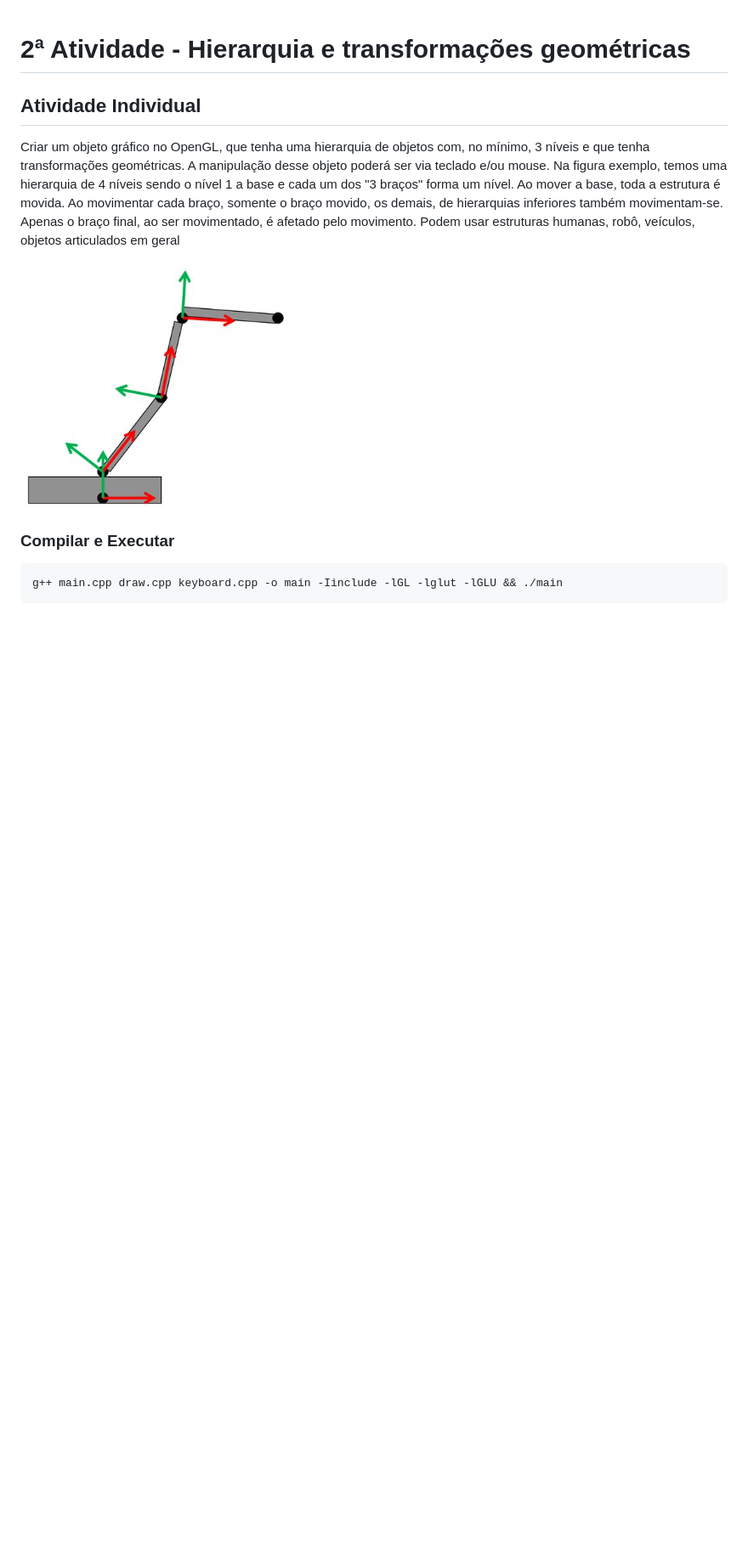
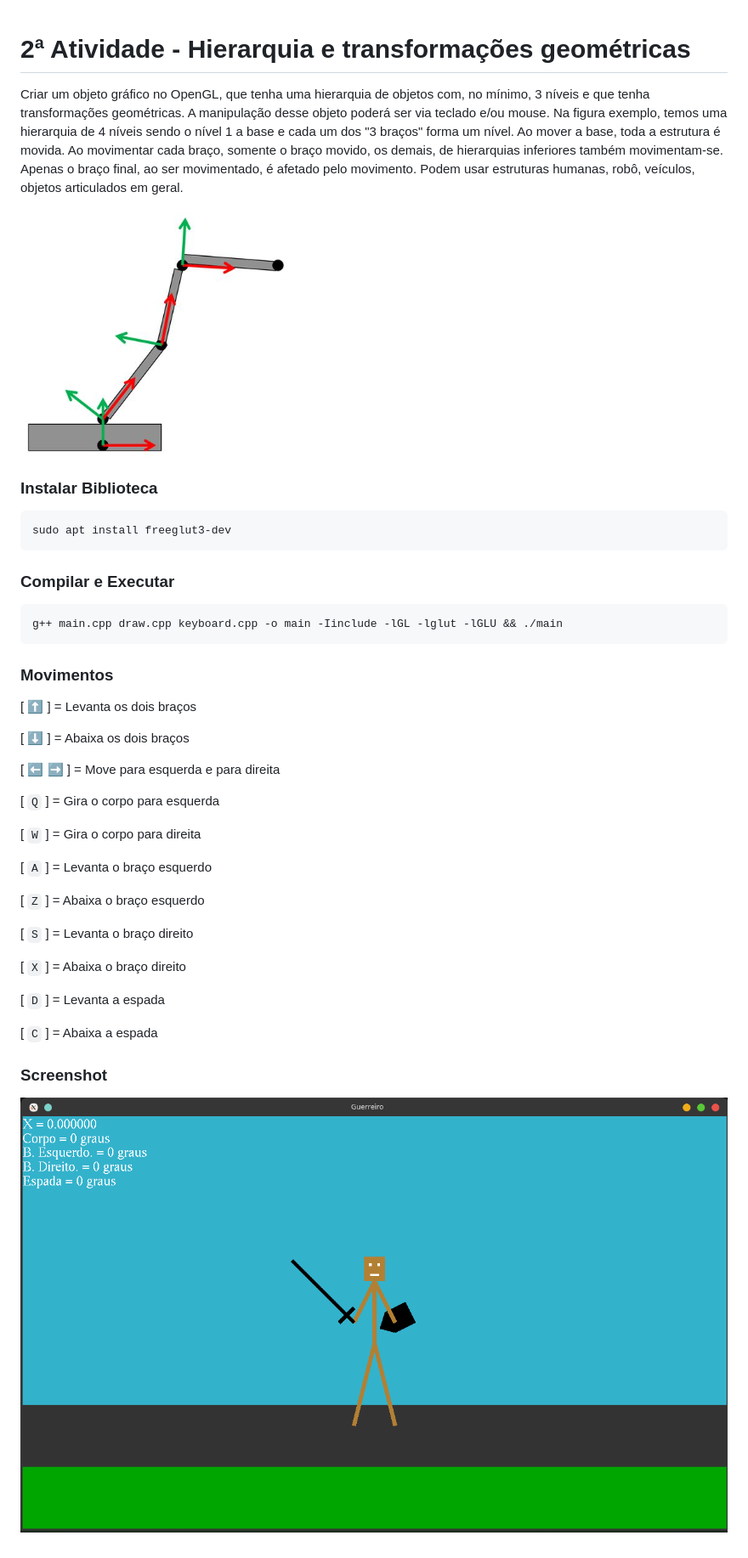
Before and after one commit to paulohebert/computer-graphics, a Markdown page: person/README.md, the part around the change. Shown: that part at 85% size. GitHub-like rendering; pictures changed too: person/img/screenshot.png (added); blank space fills up the shorter version.

Commit message:
docs: add moves and screenshot

````diff
--- a/person/README.md
+++ b/person/README.md
@@ -1,15 +1,47 @@
 # 2ª Atividade - Hierarquia e transformações geométricas
-
-## Atividade Individual
 
 Criar um objeto gráfico no OpenGL, que tenha uma hierarquia de objetos com, no mínimo, 3 níveis e que tenha transformações geométricas. A manipulação desse objeto poderá ser via teclado e/ou mouse.
 Na figura exemplo, temos uma hierarquia de 4 níveis sendo o nível 1 a base e cada um dos "3 braços" forma um nível. Ao mover a base, toda a estrutura é movida. Ao movimentar cada braço, somente o braço movido, os demais, de hierarquias inferiores também movimentam-se. Apenas o braço final, ao ser movimentado, é afetado pelo movimento.
-Podem usar estruturas humanas, robô, veículos, objetos articulados em geral
+Podem usar estruturas humanas, robô, veículos, objetos articulados em geral.
 
-![Exemplo](photo.png)
+![Exemplo](img/moves.png)
+
+### Instalar Biblioteca
+
+```sh
+sudo apt install freeglut3-dev
+```
 
 ### Compilar e Executar
 
 ```sh
 g++ main.cpp draw.cpp keyboard.cpp -o main -Iinclude -lGL -lglut -lGLU && ./main
 ```
+
+### Movimentos
+
+[ :arrow_up: ] = Levanta os dois braços
+
+[ :arrow_down: ] = Abaixa os dois braços
+
+[ :arrow_left:  :arrow_right: ] = Move para esquerda e para direita
+
+[ `Q` ] = Gira o corpo para esquerda
+
+[ `W` ] = Gira o corpo para direita
+
+[ `A` ] = Levanta o braço esquerdo
+
+[ `Z` ] = Abaixa o braço esquerdo
+
+[ `S` ] = Levanta o braço direito
+
+[ `X` ] = Abaixa o braço direito
+
+[ `D` ] = Levanta a espada
+
+[ `C` ] = Abaixa a espada
+
+### Screenshot
+
+![Exemplo](img/screenshot.png)
````
Also changed, not shown: person/img/moves.png (renamed from person/photo.png).
